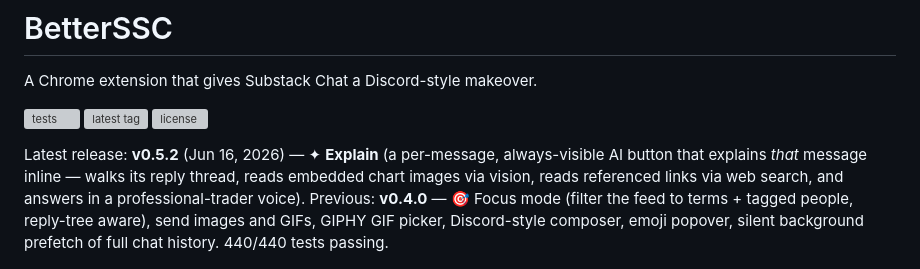
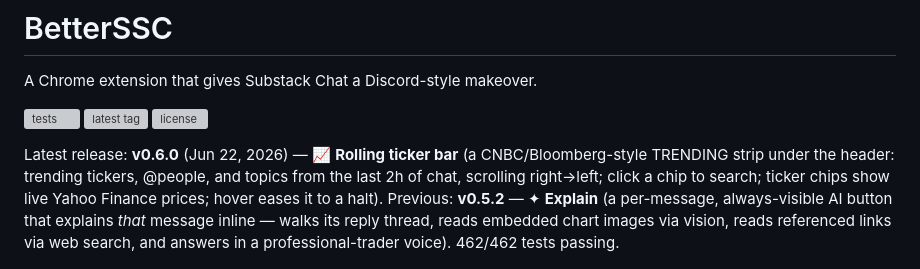
Before and after one commit to inder/betterssc, a Markdown page: README.md, the part around the change. GitHub-like rendering; grey boxes are pictures that could not be loaded.

Commit message:
docs(readme): update Latest release line to v0.6.0 (ticker bar)
Co-Authored-By: Claude Opus 4.8 <noreply@anthropic.com>

```diff
--- a/README.md
+++ b/README.md
@@ -4,7 +4,7 @@ A Chrome extension that gives Substack Chat a Discord-style makeover.
 
 ![tests](https://img.shields.io/badge/tests-440%2F440-brightgreen) ![latest tag](https://img.shields.io/github/v/tag/inder/betterssc) ![license](https://img.shields.io/github/license/inder/betterssc)
 
-Latest release: **v0.5.2** (Jun 16, 2026) — ✦ **Explain** (a per-message, always-visible AI button that explains *that* message inline — walks its reply thread, reads embedded chart images via vision, reads referenced links via web search, and answers in a professional-trader voice). Previous: **v0.4.0** — 🎯 Focus mode (filter the feed to terms + tagged people, reply-tree aware), send images and GIFs, GIPHY GIF picker, Discord-style composer, emoji popover, silent background prefetch of full chat history. 440/440 tests passing.
+Latest release: **v0.6.0** (Jun 22, 2026) — 📈 **Rolling ticker bar** (a CNBC/Bloomberg-style TRENDING strip under the header: trending tickers, @people, and topics from the last 2h of chat, scrolling right→left; click a chip to search; ticker chips show live Yahoo Finance prices; hover eases it to a halt). Previous: **v0.5.2** — ✦ **Explain** (a per-message, always-visible AI button that explains *that* message inline — walks its reply thread, reads embedded chart images via vision, reads referenced links via web search, and answers in a professional-trader voice). 462/462 tests passing.
 
 ![BetterSSC running on Za's Market Terminal — Discord-style layout with member rail, pinned users, and the ✨ AI Insights button in the header](assets/hero.png)
 
```
